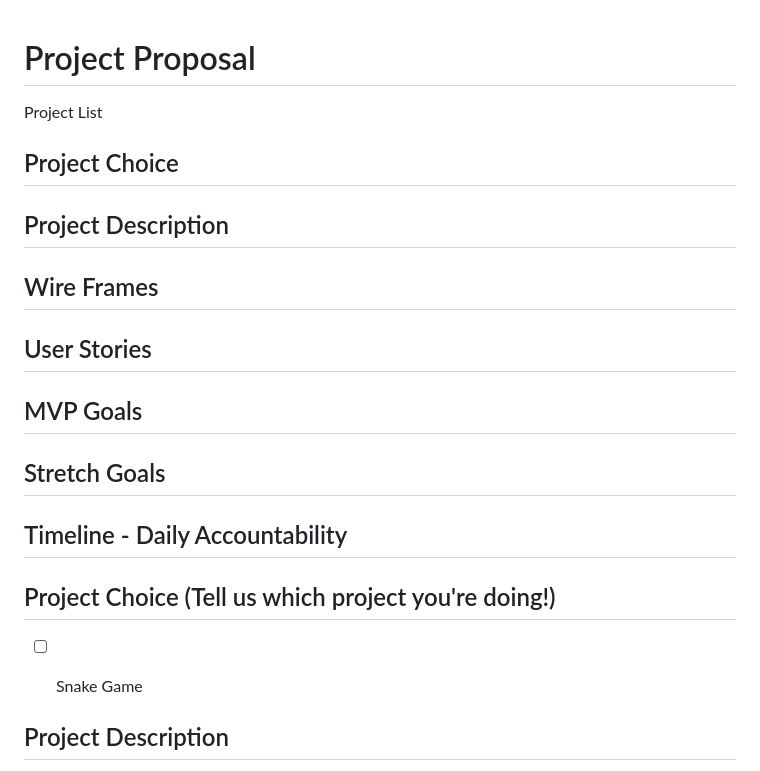
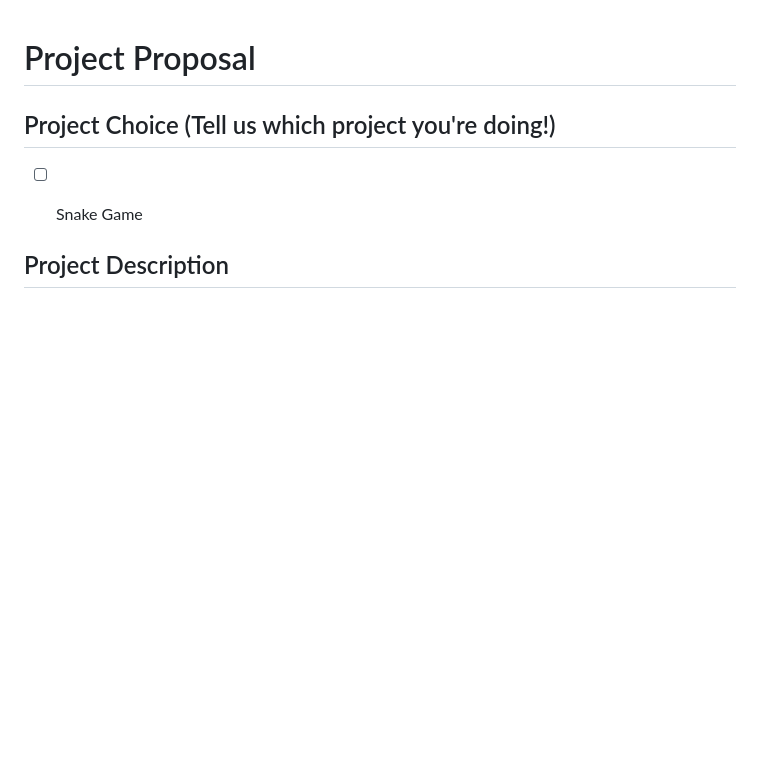
Before and after one commit to BellaCheng28/snake-game, a Markdown page: Proposal.md, the part around the change. GitHub-like rendering; blank space fills up the shorter version.

```diff
--- a/Proposal.md
+++ b/Proposal.md
@@ -1,12 +1,4 @@
 # Project Proposal
-Project List
-## Project Choice
-## Project Description
-## Wire Frames
-## User Stories
-## MVP Goals
-## Stretch Goals
-## Timeline - Daily Accountability
 
 ## Project Choice (Tell us which project you're doing!)
 
```
